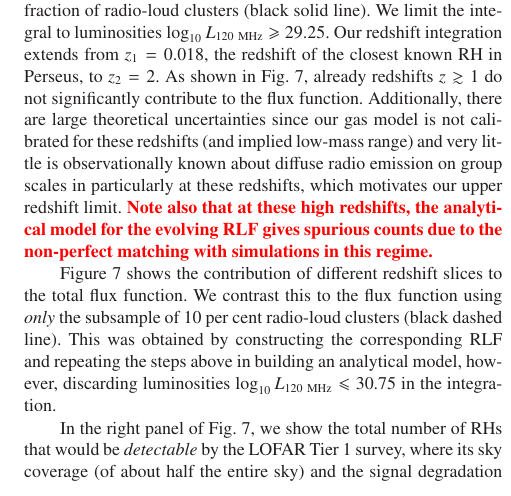
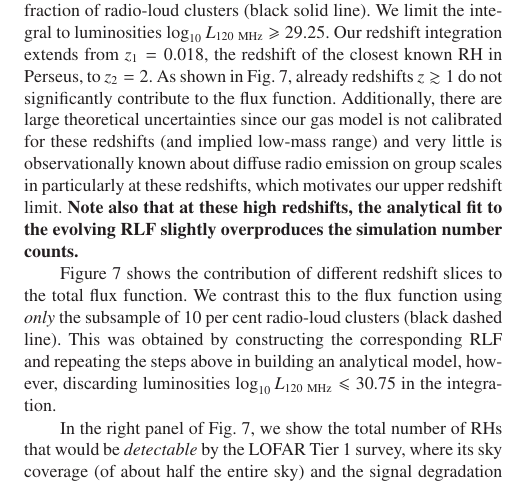
Before and after one commit to fabiozandanel/RLF_project_Paper2, a LaTeX paper (paper2.tex): part of one column of page 16 of 22, cut so that both start at the same text. Compiled offline with LaTeX, dvips and Ghostscript; a LaTeX package or settings file that is missing is left out.

Commit message:
corrected unclear statement

```diff
--- a/paper2.tex
+++ b/paper2.tex
@@ -1609,18 +1609,18 @@ N(>F)  =  \int_{z_1}^{z_2} \int_{L(F)}^{\infty}
 where $L(F) = 4 \pi D(z)^2 F$ and $D(z)$ is the luminosity distance to an RH at
 redshift $z$.  The result is shown in the left panel of
 Fig.~\ref{fig:RLF_120_flux} for the model realization described in
-Section~\ref{sec:4} with a 10 per cent fraction of radio-loud clusters (black solid
-line). We limit the integral to luminosities $\log_{10} L_{120~\rmn{MHz}}
+Section~\ref{sec:4} with a 10 per cent fraction of radio-loud clusters (black
+solid line). We limit the integral to luminosities $\log_{10} L_{120~\rmn{MHz}}
 \geq 29.25$. Our redshift integration extends from $z_{1} = 0.018$, the redshift
 of the closest known RH in Perseus, to $z_{2} = 2$. As shown in
-Fig.~\ref{fig:RLF_120_flux}, already redshifts $z\gtrsim1$ do not
-significantly contribute to the flux function. Additionally, there are large
-theoretical uncertainties since our gas model is not calibrated for these
-redshifts (and implied low-mass range) and very little is observationally known
-about diffuse radio emission on group scales in particularly at these redshifts,
-which motivates our upper redshift limit. \qc{\bf Note also that at these high redshifts,
-the analytical model for the evolving RLF gives spurious counts due to the
-non-perfect matching with simulations in this regime.}
+Fig.~\ref{fig:RLF_120_flux}, already redshifts $z\gtrsim1$ do not significantly
+contribute to the flux function. Additionally, there are large theoretical
+uncertainties since our gas model is not calibrated for these redshifts (and
+implied low-mass range) and very little is observationally known about diffuse
+radio emission on group scales in particularly at these redshifts, which
+motivates our upper redshift limit. {\bf Note also that at these high redshifts,
+  the analytical fit to the evolving RLF slightly overproduces the simulation
+  number counts.}
 
 Figure~\ref{fig:RLF_120_flux} shows the contribution of different redshift
 slices to the total flux function. We contrast this to the flux function using
```
